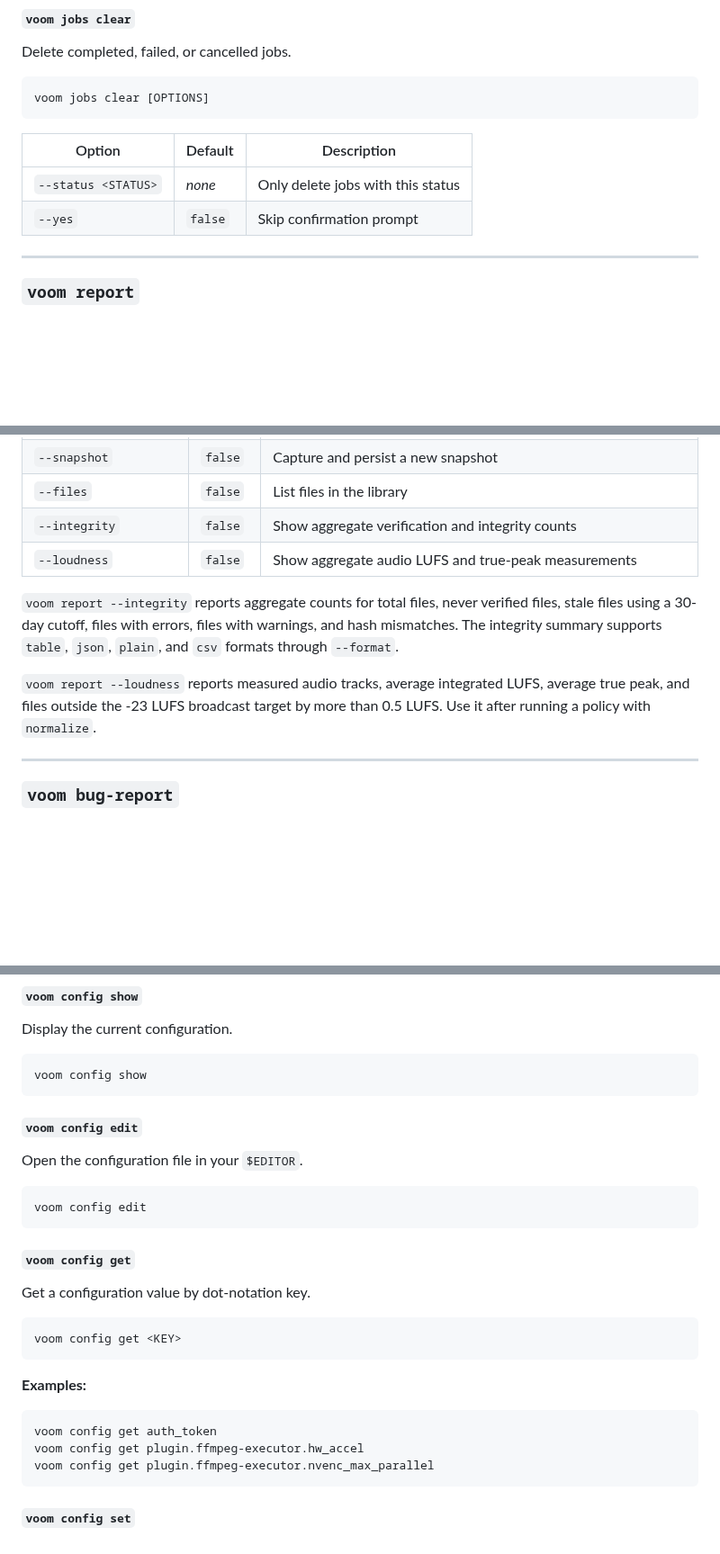
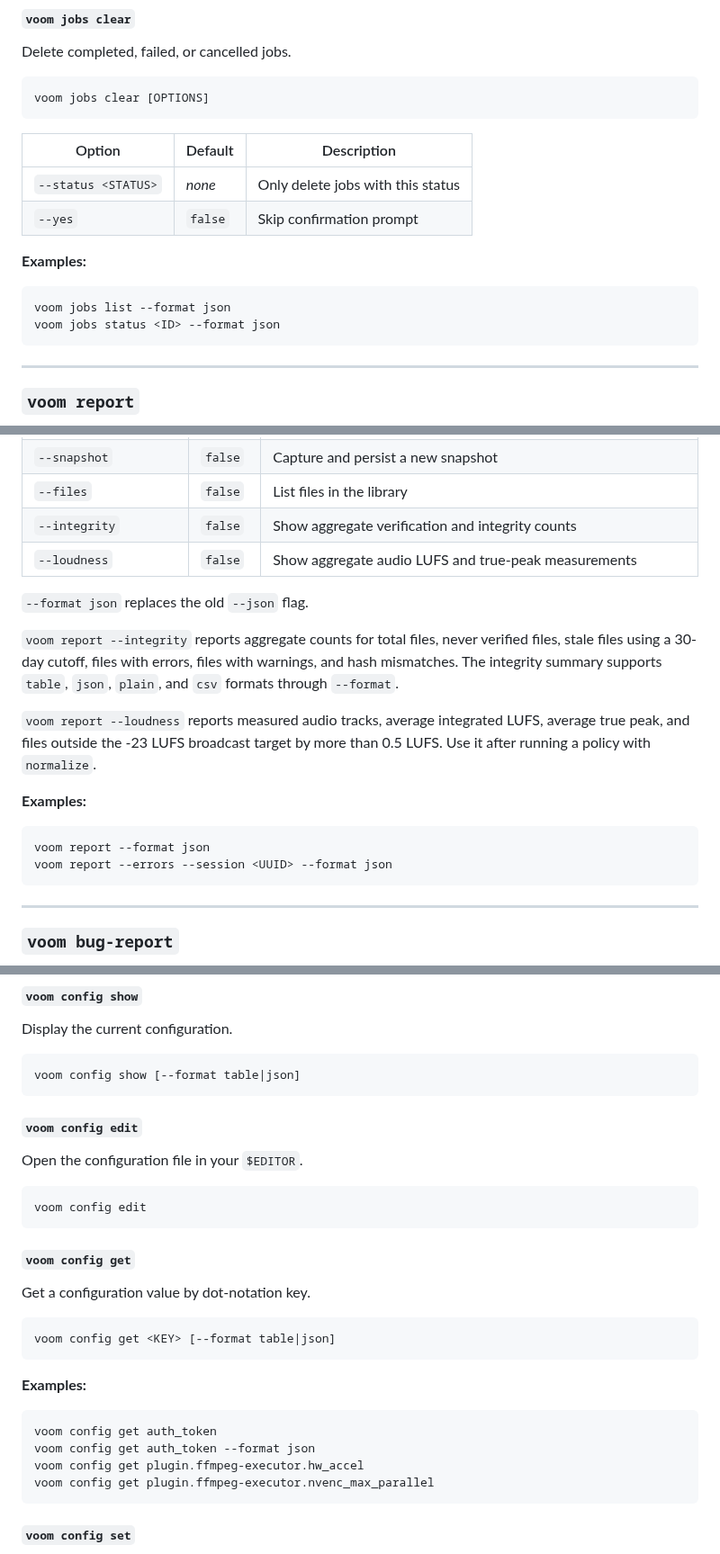
Before and after one commit to randomparity/voom, a Markdown page: docs/cli-reference.md, 3 parts joined by grey strips. Shown at 90% size. GitHub-like rendering; blank space fills up the shorter version.

````diff
--- a/docs/cli-reference.md
+++ b/docs/cli-reference.md
@@ -314,6 +327,13 @@ voom jobs clear [OPTIONS]
 | `--status <STATUS>` | *none* | Only delete jobs with this status |
 | `--yes` | `false` | Skip confirmation prompt |
 
+**Examples:**
+
+```bash
+voom jobs list --format json
+voom jobs status <ID> --format json
+```
+
 ---
 
 ### `voom report`
@@ -340,6 +360,8 @@ voom report [OPTIONS]
 | `--integrity` | `false` | Show aggregate verification and integrity counts |
 | `--loudness` | `false` | Show aggregate audio LUFS and true-peak measurements |
 
+`--format json` replaces the old `--json` flag.
+
 `voom report --integrity` reports aggregate counts for total files, never verified files,
 stale files using a 30-day cutoff, files with errors, files with warnings, and hash
 mismatches. The integrity summary supports `table`, `json`, `plain`, and `csv` formats
@@ -348,6 +370,13 @@ through `--format`.
 `voom report --loudness` reports measured audio tracks, average integrated LUFS,
 average true peak, and files outside the -23 LUFS broadcast target by more than
 0.5 LUFS. Use it after running a policy with `normalize`.
+
+**Examples:**
+
+```bash
+voom report --format json
+voom report --errors --session <UUID> --format json
+```
 
 ---
 
@@ -610,7 +640,7 @@ Configuration management.
 Display the current configuration.
 
 ```bash
-voom config show
+voom config show [--format table|json]
 ```
 
 #### `voom config edit`
@@ -626,13 +656,14 @@ voom config edit
 Get a configuration value by dot-notation key.
 
 ```
-voom config get <KEY>
+voom config get <KEY> [--format table|json]
 ```
 
 **Examples:**
 
 ```bash
 voom config get auth_token
+voom config get auth_token --format json
 voom config get plugin.ffmpeg-executor.hw_accel
 voom config get plugin.ffmpeg-executor.nvenc_max_parallel
 ```
````
Also changed, not shown: other parts of docs/cli-reference.md (+22 -8 lines).
